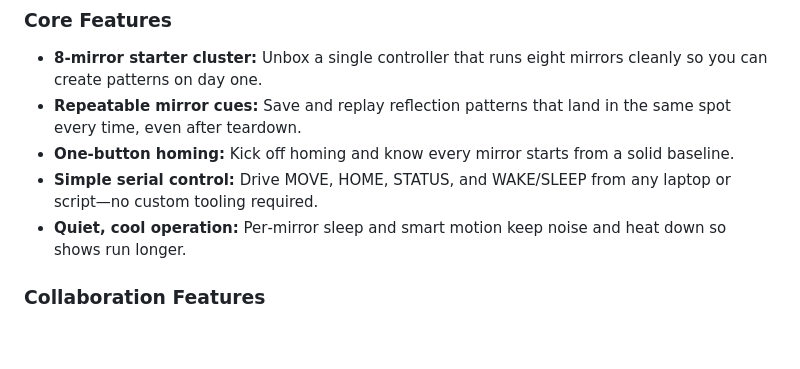
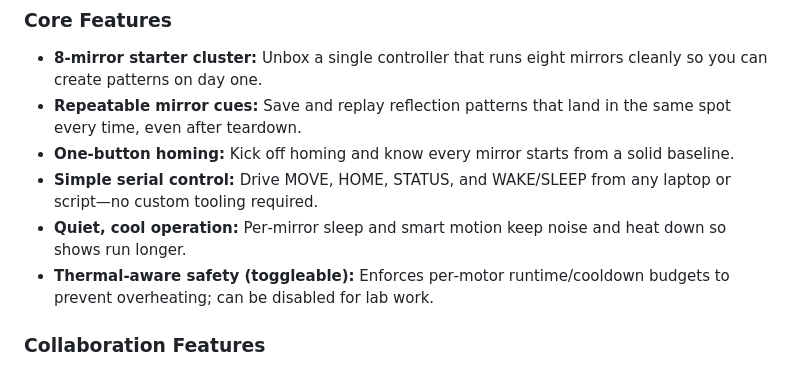
Before and after one commit to szerintedmi/kinetic-mirror-matrix-esp32, a Markdown page: agent-os/product/mission.md, the part around the change. Drawn GitHub-style; blank space fills up the shorter version.

```diff
--- a/agent-os/product/mission.md
+++ b/agent-os/product/mission.md
@@ -54,6 +54,7 @@ There’s no direct rival that mixes modular mirror decks, fine‑grained motion
 - **One-button homing:** Kick off homing and know every mirror starts from a solid baseline.
 - **Simple serial control:** Drive MOVE, HOME, STATUS, and WAKE/SLEEP from any laptop or script—no custom tooling required.
 - **Quiet, cool operation:** Per‑mirror sleep and smart motion keep noise and heat down so shows run longer.
+- **Thermal‑aware safety (toggleable):** Enforces per‑motor runtime/cooldown budgets to prevent overheating; can be disabled for lab work.
 
 ### Collaboration Features
 - **Preset sharing packs:** Swap scenes with friends so they can remix your favorite light sweeps in their own setups.
```
Also changed, not shown: agent-os/product/roadmap.md (+3 -3 lines), agent-os/product/tech-stack.md (+15 -7 lines).
